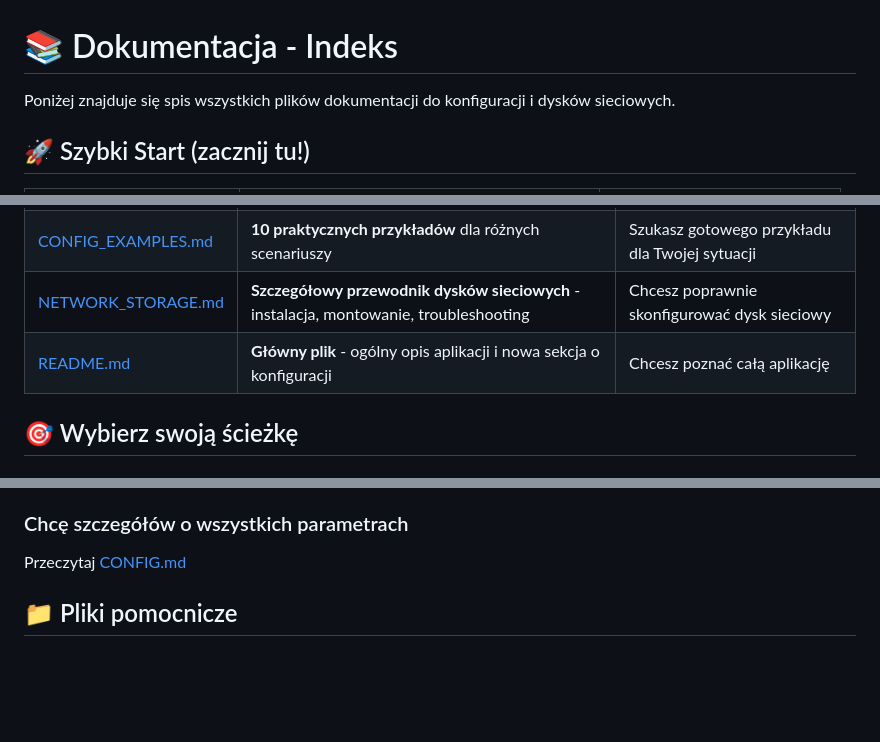
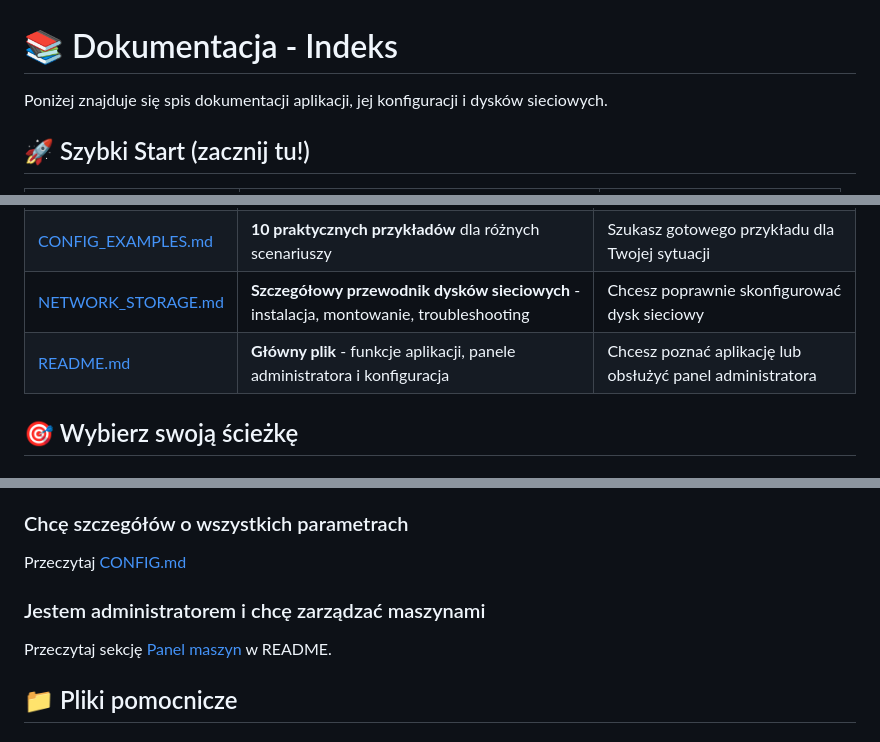
Before and after one commit to truecapehorn/Tygodniowy-raport-zdarzen, a Markdown page: DOCS_INDEX.md, 3 parts joined by grey strips. GitHub-like rendering; blank space fills up the shorter version.

```diff
--- a/DOCS_INDEX.md
+++ b/DOCS_INDEX.md
@@ -1,6 +1,6 @@
 # 📚 Dokumentacja - Indeks
 
-Poniżej znajduje się spis wszystkich plików dokumentacji do konfiguracji i dysków sieciowych.
+Poniżej znajduje się spis dokumentacji aplikacji, jej konfiguracji i dysków sieciowych.
 
 ## 🚀 Szybki Start (zacznij tu!)
 
@@ -16,7 +16,7 @@ Poniżej znajduje się spis wszystkich plików dokumentacji do konfiguracji i dy
 | [CONFIG.md](CONFIG.md) | **Pełna dokumentacja konfiguracji** - wszystkie parametry i formaty ścieżek | Chcesz zrozumieć wszystkie opcje |
 | [CONFIG_EXAMPLES.md](CONFIG_EXAMPLES.md) | **10 praktycznych przykładów** dla różnych scenariuszy | Szukasz gotowego przykładu dla Twojej sytuacji |
 | [NETWORK_STORAGE.md](NETWORK_STORAGE.md) | **Szczegółowy przewodnik dysków sieciowych** - instalacja, montowanie, troubleshooting | Chcesz poprawnie skonfigurować dysk sieciowy |
-| [README.md](README.md) | **Główny plik** - ogólny opis aplikacji i nowa sekcja o konfiguracji | Chcesz poznać całą aplikację |
+| [README.md](README.md) | **Główny plik** - funkcje aplikacji, panele administratora i konfiguracja | Chcesz poznać aplikację lub obsłużyć panel administratora |
 
 ## 🎯 Wybierz swoją ścieżkę
 
@@ -38,6 +38,9 @@ Przeczytaj [CONFIG_EXAMPLES.md](CONFIG_EXAMPLES.md) - Przykład 3-10 (Production
 
 ### Chcę szczegółów o wszystkich parametrach
 Przeczytaj [CONFIG.md](CONFIG.md)
+
+### Jestem administratorem i chcę zarządzać maszynami
+Przeczytaj sekcję [Panel maszyn](README.md#panel-maszyn) w README.
 
 ## 📁 Pliki pomocnicze
 
```
Also changed, not shown: CHANGES_SUMMARY.md (+11 -0 lines), README.md (+17 -1 lines).
